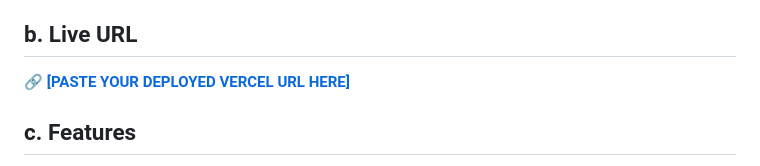
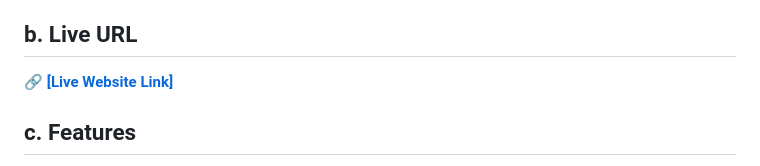
Before and after one commit to hamzafaisalgit/Deadline-Doctor, a Markdown page: README.md, the part around the change. GitHub-like rendering.

Commit message:
ReadMe Updated link added final

```diff
--- a/README.md
+++ b/README.md
@@ -12,7 +12,7 @@ Deadline Doctor is a small triage tool for exactly that moment. You "admit" your
 
 ## b. Live URL
 
-🔗 [**\[PASTE YOUR DEPLOYED VERCEL URL HERE\]**](https://deadline-doctor-zzp5.vercel.app/)
+🔗 [**\[Live Website Link\]**](https://deadline-doctor-zzp5.vercel.app/)
 
 ## c. Features
 
```
